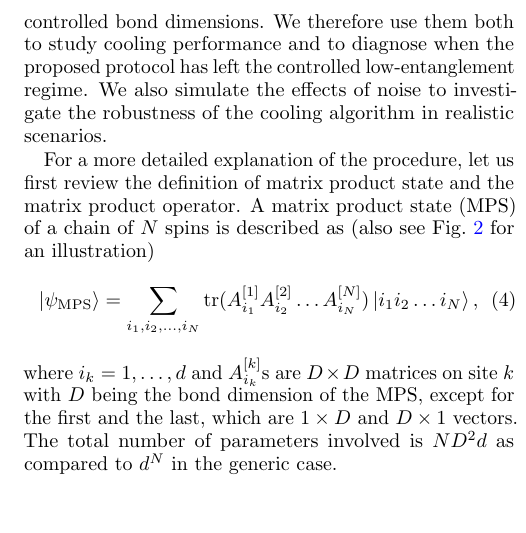
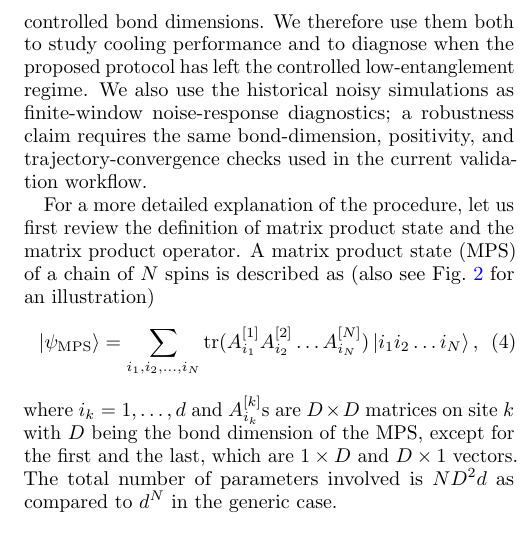
Before and after one commit to LionSR/CoolingTNS, a LaTeX paper (Notes/NotesTN/CoolingAlgTN.tex): part of one column of page 2 of 12, cut so that both start at the same text, the shorter picture padded with empty space. Compiled offline with pdfLaTeX.

Commit message:
Qualify noisy cooling overview (#274)

```diff
--- a/Notes/NotesTN/CoolingAlgTN.tex
+++ b/Notes/NotesTN/CoolingAlgTN.tex
@@ -72,7 +72,7 @@ To study the performance of the cooling algorithm and optimize its parameters, w
 \section{Numerical Simulation Methods}
 \label{sec:NumMethods}
 
-In this section, we present numerical methods to simulate the cooling algorithm for large system sizes, focusing on matrix product operator (MPO) and matrix product state (MPS) quantum trajectory simulations. These tensor-network techniques are efficient only in regimes where the relevant density operators or trajectories admit controlled bond dimensions. We therefore use them both to study cooling performance and to diagnose when the proposed protocol has left the controlled low-entanglement regime. We also simulate the effects of noise to investigate the robustness of the cooling algorithm in realistic scenarios.
+In this section, we present numerical methods to simulate the cooling algorithm for large system sizes, focusing on matrix product operator (MPO) and matrix product state (MPS) quantum trajectory simulations. These tensor-network techniques are efficient only in regimes where the relevant density operators or trajectories admit controlled bond dimensions. We therefore use them both to study cooling performance and to diagnose when the proposed protocol has left the controlled low-entanglement regime. We also use the historical noisy simulations as finite-window noise-response diagnostics; a robustness claim requires the same bond-dimension, positivity, and trajectory-convergence checks used in the current validation workflow.
 
 For a more detailed explanation of the procedure, let us first review the definition of matrix product state and the matrix product operator. A matrix product state (MPS) of a chain of $N$ spins is described as (also see Fig.~\ref{fig:MPS} for an illustration)
 \begin{equation}
```
Also changed, not shown: 1 other file.
